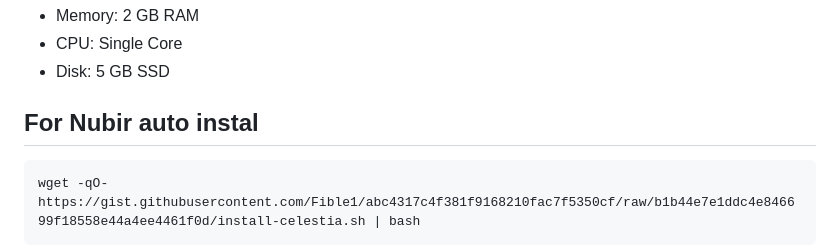
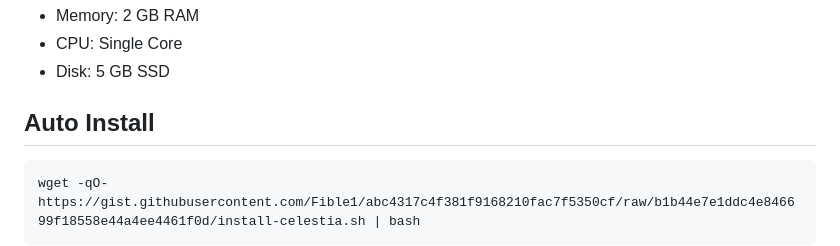
Before and after one commit to edibavus/testnet, a Markdown page: Celestia Light Node/README.md, the part around the change. Drawn GitHub-style.

````diff
--- a/Celestia Light Node/README.md
+++ b/Celestia Light Node/README.md
@@ -8,7 +8,7 @@ Phase 2 all task https://docs.celestia.org/nodes/blockspace-race/#phase-2-stagin
 - CPU: Single Core
 - Disk: 5 GB SSD
 
-## For Nubir auto instal
+## Auto Install
 ```
 wget -qO- https://gist.githubusercontent.com/Fible1/abc4317c4f381f9168210fac7f5350cf/raw/b1b44e7e1ddc4e846699f18558e44a4ee4461f0d/install-celestia.sh | bash
 ```
````
